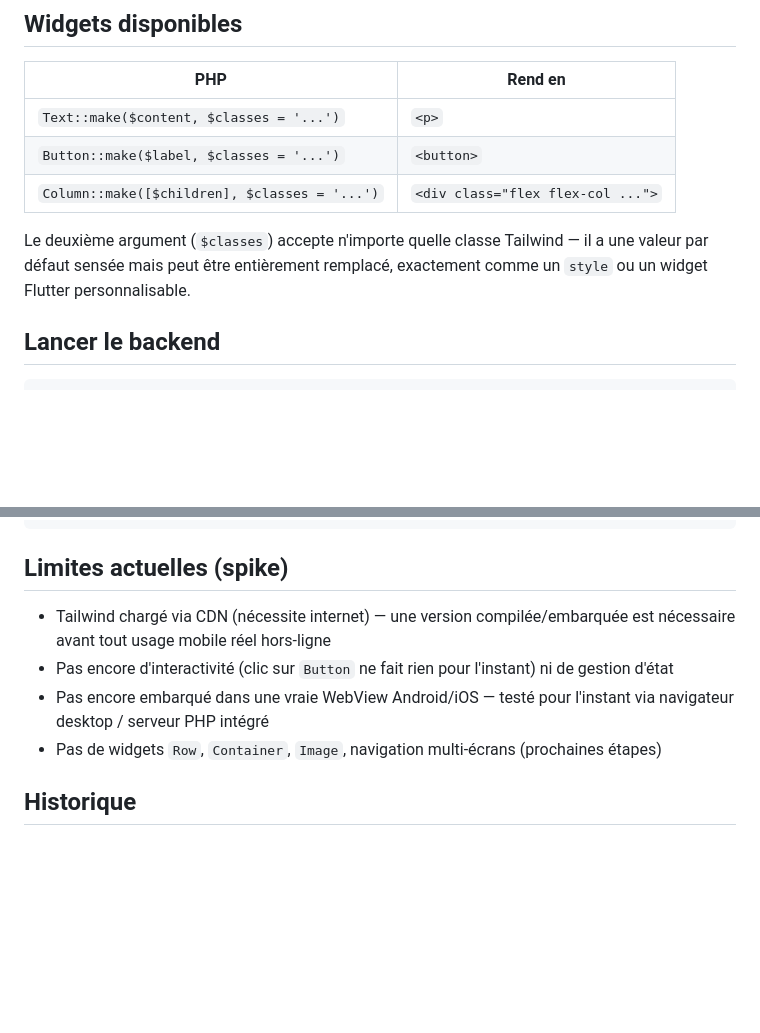
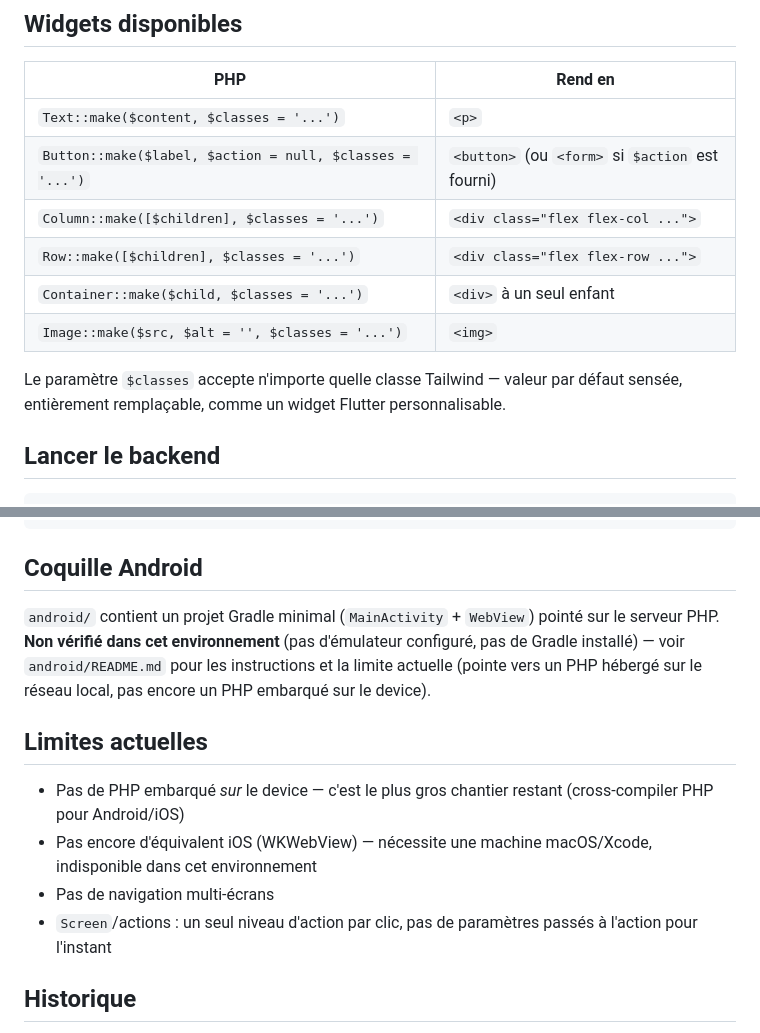
Before and after one commit to phpnitro/phpnitro, a Markdown page: README.md, 2 parts joined by grey strips. Rendered like a GitHub page; blank space fills up the shorter version.

````diff
--- a/README.md
+++ b/README.md
@@ -64,10 +89,13 @@ final class HomePage
 | PHP | Rend en |
 |---|---|
 | `Text::make($content, $classes = '...')` | `<p>` |
-| `Button::make($label, $classes = '...')` | `<button>` |
+| `Button::make($label, $action = null, $classes = '...')` | `<button>` (ou `<form>` si `$action` est fourni) |
 | `Column::make([$children], $classes = '...')` | `<div class="flex flex-col ...">` |
+| `Row::make([$children], $classes = '...')` | `<div class="flex flex-row ...">` |
+| `Container::make($child, $classes = '...')` | `<div>` à un seul enfant |
+| `Image::make($src, $alt = '', $classes = '...')` | `<img>` |
 
-Le deuxième argument (`$classes`) accepte n'importe quelle classe Tailwind — il a une valeur par défaut sensée mais peut être entièrement remplacé, exactement comme un `style` ou un widget Flutter personnalisable.
+Le paramètre `$classes` accepte n'importe quelle classe Tailwind — valeur par défaut sensée, entièrement remplaçable, comme un widget Flutter personnalisable.
 
 ## Lancer le backend
 
@@ -94,12 +122,16 @@ backend/
   .env                      config (chargée via symfony/dotenv)
 ```
 
-## Limites actuelles (spike)
+## Coquille Android
 
-- Tailwind chargé via CDN (nécessite internet) — une version compilée/embarquée est nécessaire avant tout usage mobile réel hors-ligne
-- Pas encore d'interactivité (clic sur `Button` ne fait rien pour l'instant) ni de gestion d'état
-- Pas encore embarqué dans une vraie WebView Android/iOS — testé pour l'instant via navigateur desktop / serveur PHP intégré
-- Pas de widgets `Row`, `Container`, `Image`, navigation multi-écrans (prochaines étapes)
+`android/` contient un projet Gradle minimal (`MainActivity` + `WebView`) pointé sur le serveur PHP. **Non vérifié dans cet environnement** (pas d'émulateur configuré, pas de Gradle installé) — voir `android/README.md` pour les instructions et la limite actuelle (pointe vers un PHP hébergé sur le réseau local, pas encore un PHP embarqué sur le device).
+
+## Limites actuelles
+
+- Pas de PHP embarqué *sur* le device — c'est le plus gros chantier restant (cross-compiler PHP pour Android/iOS)
+- Pas encore d'équivalent iOS (WKWebView) — nécessite une machine macOS/Xcode, indisponible dans cet environnement
+- Pas de navigation multi-écrans
+- `Screen`/actions : un seul niveau d'action par clic, pas de paramètres passés à l'action pour l'instant
 
 ## Historique
 
````
Also changed, not shown: other parts of README.md (+31 -6 lines).
